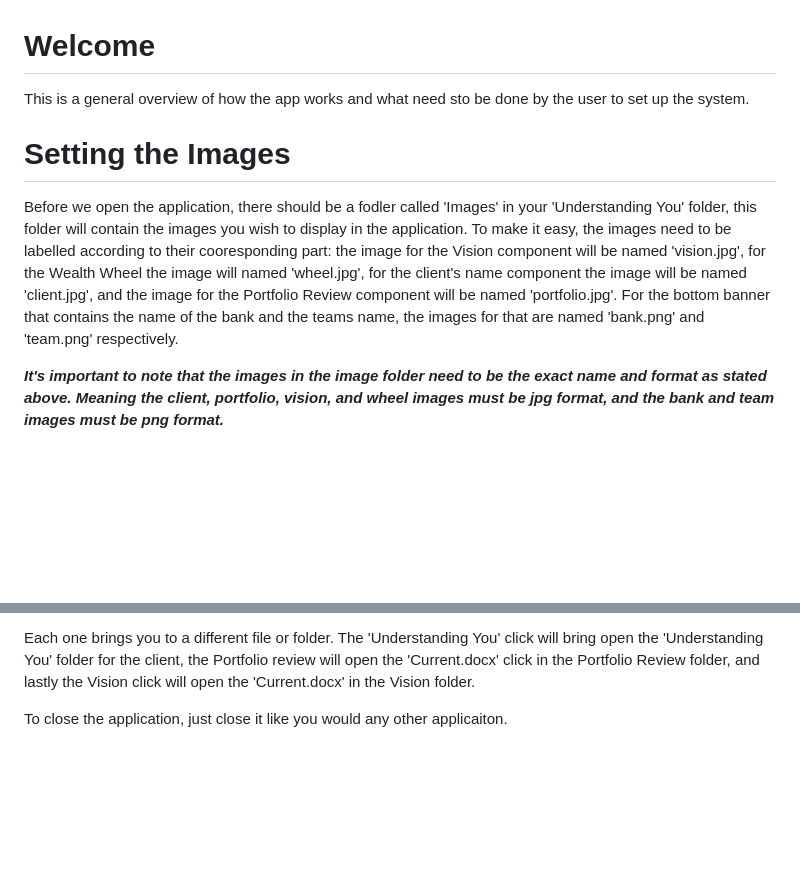
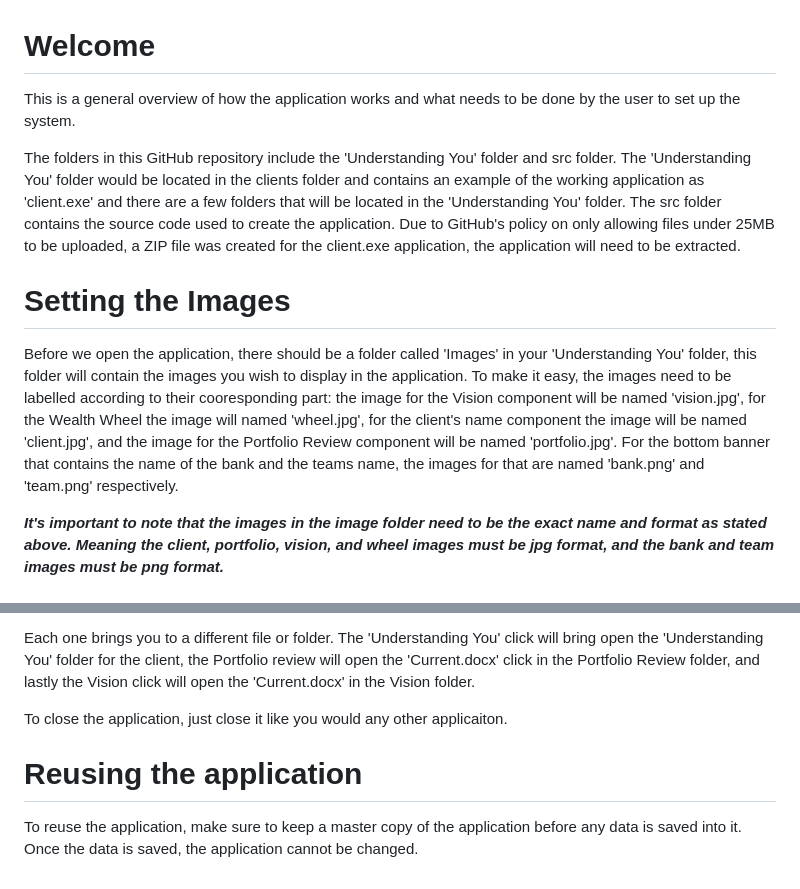
Before and after one commit to meaghanruss/clientSite, a Markdown page: README.md, 2 parts joined by grey strips. GitHub-like rendering; blank space fills up the shorter version.

Commit message:
Changed description

```diff
--- a/README.md
+++ b/README.md
@@ -1,9 +1,10 @@
 # Welcome
-This is a general overview of how the app works and what need sto be done by the user to set up the system.
+This is a general overview of how the application works and what needs to be done by the user to set up the system.
 
+The folders in this GitHub repository include the 'Understanding You' folder and src folder. The 'Understanding You' folder would be located in the clients folder and contains an example of the working application as 'client.exe' and there are a few folders that will be located in the 'Understanding You' folder. The src folder contains the source code used to create the application. Due to GitHub's policy on only allowing files under 25MB to be uploaded, a ZIP file was created for the client.exe application, the application will need to be extracted.
 
 # Setting the Images
-Before we open the application, there should be a fodler called 'Images' in your 'Understanding You' folder, this folder will contain the images you wish to display in the application. To make it easy, the images need to be labelled according to their cooresponding part: the image for the Vision component will be named 'vision.jpg', for the Wealth Wheel the image will named 'wheel.jpg', for the client's name component the image will be named 'client.jpg', and the image for the Portfolio Review component will be named 'portfolio.jpg'. For the bottom banner that contains the name of the bank and the teams name, the images for that are named 'bank.png' and 'team.png' respectively.
+Before we open the application, there should be a folder called 'Images' in your 'Understanding You' folder, this folder will contain the images you wish to display in the application. To make it easy, the images need to be labelled according to their cooresponding part: the image for the Vision component will be named 'vision.jpg', for the Wealth Wheel the image will named 'wheel.jpg', for the client's name component the image will be named 'client.jpg', and the image for the Portfolio Review component will be named 'portfolio.jpg'. For the bottom banner that contains the name of the bank and the teams name, the images for that are named 'bank.png' and 'team.png' respectively.
 
 __*It's important to note that the images in the image folder need to be the exact name and format as stated above. Meaning the client, portfolio, vision, and wheel images must be jpg format, and the bank and team images must be png format.*__
 
@@ -32,3 +33,6 @@ There are three clickable areas of the application:
 Each one brings you to a different file or folder. The 'Understanding You' click will bring open the 'Understanding You' folder for the client, the Portfolio review will open the 'Current.docx' click in the Portfolio Review folder, and lastly the Vision click will open the 'Current.docx' in the Vision folder.
 
 To close the application, just close it like you would any other applicaiton.
+
+# Reusing the application
+To reuse the application, make sure to keep a master copy of the application before any data is saved into it. Once the data is saved, the application cannot be changed.
```
